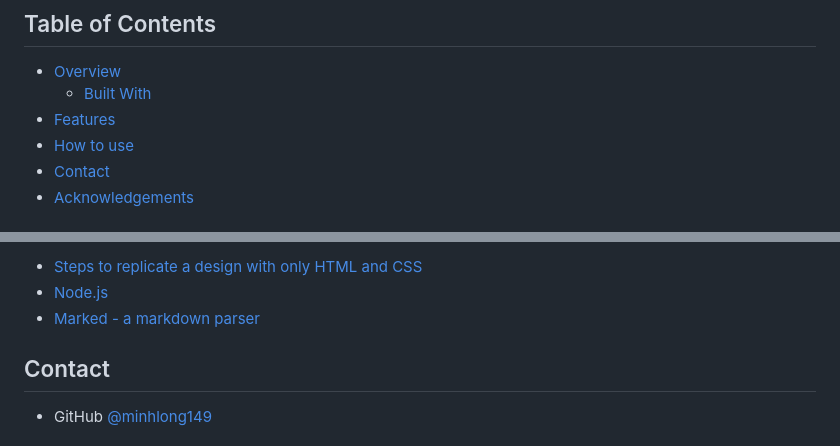
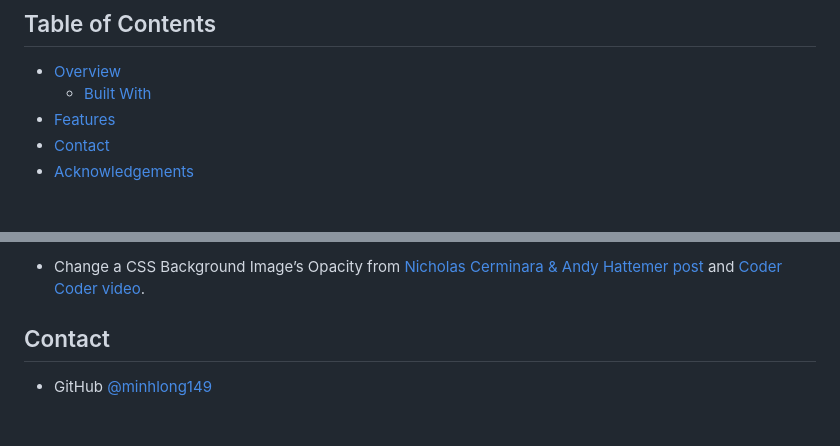
Before and after one commit to minhlong149/weather-app, a Markdown page: README.md, 2 parts joined by grey strips. Drawn GitHub-style.

```diff
--- a/README.md
+++ b/README.md
@@ -27,7 +25,6 @@
 - [Overview](#overview)
   - [Built With](#built-with)
 - [Features](#features)
-- [How to use](#how-to-use)
 - [Contact](#contact)
 - [Acknowledgements](#acknowledgements)
 
@@ -94,7 +62,6 @@ $ npm start
 
-- [Steps to replicate a design with only HTML and CSS](https://devchallenges-blogs.web.app/how-to-replicate-design/)
-- [Node.js](https://nodejs.org/)
-- [Marked - a markdown parser](https://github.com/chjj/marked)
+- Change a CSS Background Image’s Opacity from [Nicholas Cerminara & Andy Hattemer post](https://www.digitalocean.com/community/tutorials/how-to-change-a-css-background-images-opacity) and [Coder Coder
+ video](https://youtu.be/LQsjNmkqUOc).
 
 ## Contact
 
```
Also changed, not shown: other parts of README.md (+19 -50 lines), public/screenshot-desktop.png (added), public/screenshot-mobile.png (added).
